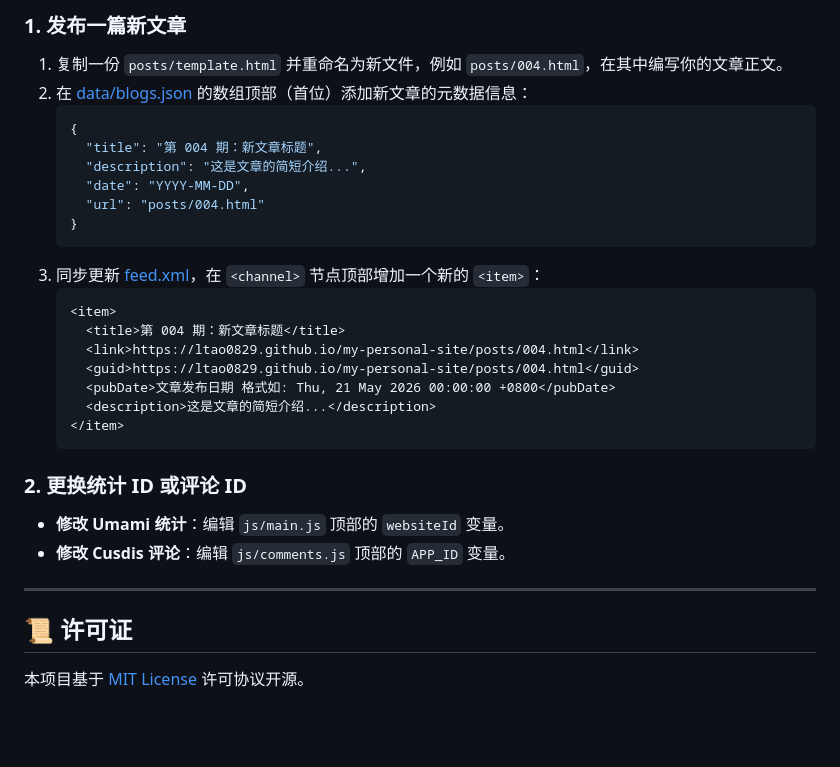
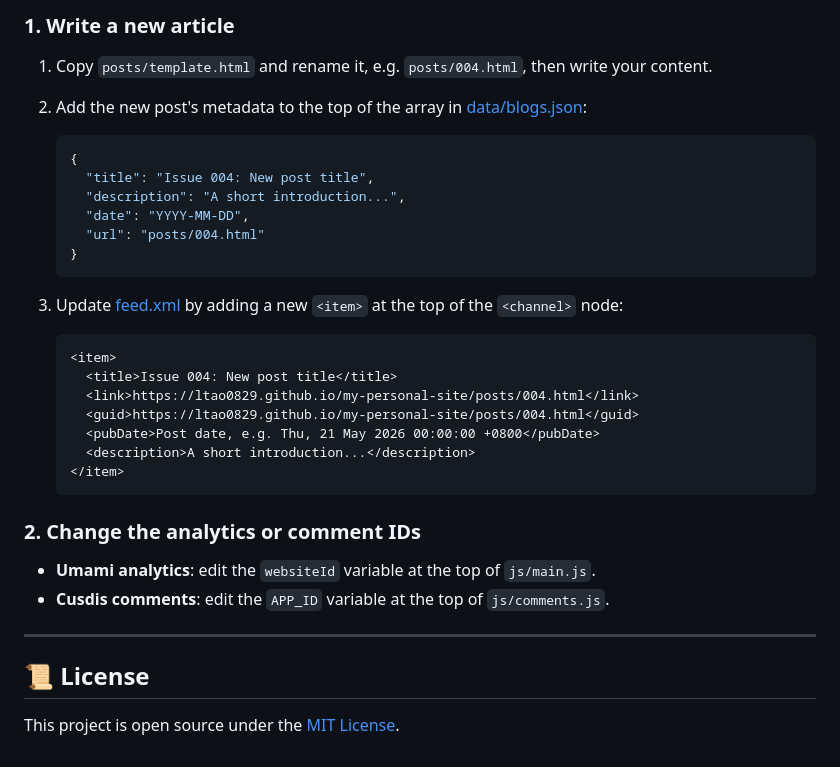
Before and after one commit to ltao0829/my-personal-site, a Markdown page: README.md, the part around one of its changes. Drawn GitHub-style; blank space fills up the shorter version.

Commit message:
docs: translate README to English

````diff
--- a/README.md
+++ b/README.md
@@ -74,32 +75,37 @@
 
-### 1. 发布一篇新文章
-1.  复制一份 `posts/template.html` 并重命名为新文件，例如 `posts/004.html`，在其中编写你的文章正文。
-2.  在 [data/blogs.json](data/blogs.json) 的数组顶部（首位）添加新文章的元数据信息：
-    ```json
-    {
-      "title": "第 004 期：新文章标题",
-      "description": "这是文章的简短介绍...",
-      "date": "YYYY-MM-DD",
-      "url": "posts/004.html"
-    }
-    ```
-3.  同步更新 [feed.xml](feed.xml)，在 `<channel>` 节点顶部增加一个新的 `<item>`：
-    ```xml
-    <item>
-      <title>第 004 期：新文章标题</title>
-      <link>https://ltao0829.github.io/my-personal-site/posts/004.html</link>
-      <guid>https://ltao0829.github.io/my-personal-site/posts/004.html</guid>
-      <pubDate>文章发布日期 格式如: Thu, 21 May 2026 00:00:00 +0800</pubDate>
-      <description>这是文章的简短介绍...</description>
-    </item>
-    ```
+### 1. Write a new article
 
-### 2. 更换统计 ID 或评论 ID
-*   **修改 Umami 统计**：编辑 `js/main.js` 顶部的 `websiteId` 变量。
-*   **修改 Cusdis 评论**：编辑 `js/comments.js` 顶部的 `APP_ID` 变量。
+1. Copy `posts/template.html` and rename it, e.g. `posts/004.html`, then write your content.
+2. Add the new post's metadata to the top of the array in [data/blogs.json](data/blogs.json):
+
+   ```json
+   {
+     "title": "Issue 004: New post title",
+     "description": "A short introduction...",
+     "date": "YYYY-MM-DD",
+     "url": "posts/004.html"
+   }
+   ```
+
+3. Update [feed.xml](feed.xml) by adding a new `<item>` at the top of the `<channel>` node:
+
+   ```xml
+   <item>
+     <title>Issue 004: New post title</title>
+     <link>https://ltao0829.github.io/my-personal-site/posts/004.html</link>
+     <guid>https://ltao0829.github.io/my-personal-site/posts/004.html</guid>
+     <pubDate>Post date, e.g. Thu, 21 May 2026 00:00:00 +0800</pubDate>
+     <description>A short introduction...</description>
+   </item>
+   ```
+
+### 2. Change the analytics or comment IDs
+
+- **Umami analytics**: edit the `websiteId` variable at the top of `js/main.js`.
+- **Cusdis comments**: edit the `APP_ID` variable at the top of `js/comments.js`.
 
 ---
 
-## 📜 许可证
+## 📜 License
 
-本项目基于 [MIT License](LICENSE) 许可协议开源。
+This project is open source under the [MIT License](LICENSE).
````
Also changed, not shown: other parts of README.md (+35 -34 lines).
